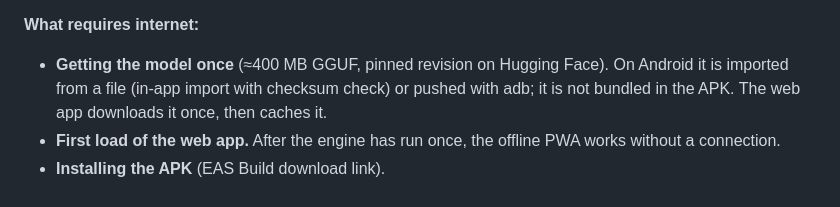
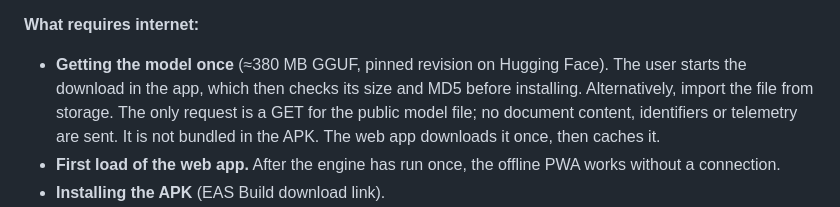
Before and after one commit to chrisraro/SkimCare, a Markdown page: docs/SUBMISSION.md, the part around the change. Rendered like a GitHub page.

```diff
--- a/docs/SUBMISSION.md
+++ b/docs/SUBMISSION.md
@@ -60,7 +60,7 @@ Status key: ✅ ready · ⚠️ needs an action · ⏸ deferred (demo video, per
 - **Readiness check:** verifies the model file (MD5), storage, an OCR self-test and an inference smoke test before claiming offline readiness.
 
 **What requires internet:**
-- **Getting the model once** (≈400 MB GGUF, pinned revision on Hugging Face). On Android it is imported from a file (in-app import with checksum check) or pushed with adb; it is not bundled in the APK. The web app downloads it once, then caches it.
+- **Getting the model once** (≈380 MB GGUF, pinned revision on Hugging Face). The user starts the download in the app, which then checks its size and MD5 before installing. Alternatively, import the file from storage. The only request is a GET for the public model file; no document content, identifiers or telemetry are sent. It is not bundled in the APK. The web app downloads it once, then caches it.
 - **First load of the web app.** After the engine has run once, the offline PWA works without a connection.
 - **Installing the APK** (EAS Build download link).
 - **ML Kit usage statistics:** when the phone is online, Google ML Kit may send usage statistics (device/app info, error codes) to Google. Never document text. This is disclosed in the app's privacy copy.
```
Also changed, not shown: PROGRESS.md (+1 -0 lines), README.md (+5 -5 lines).
